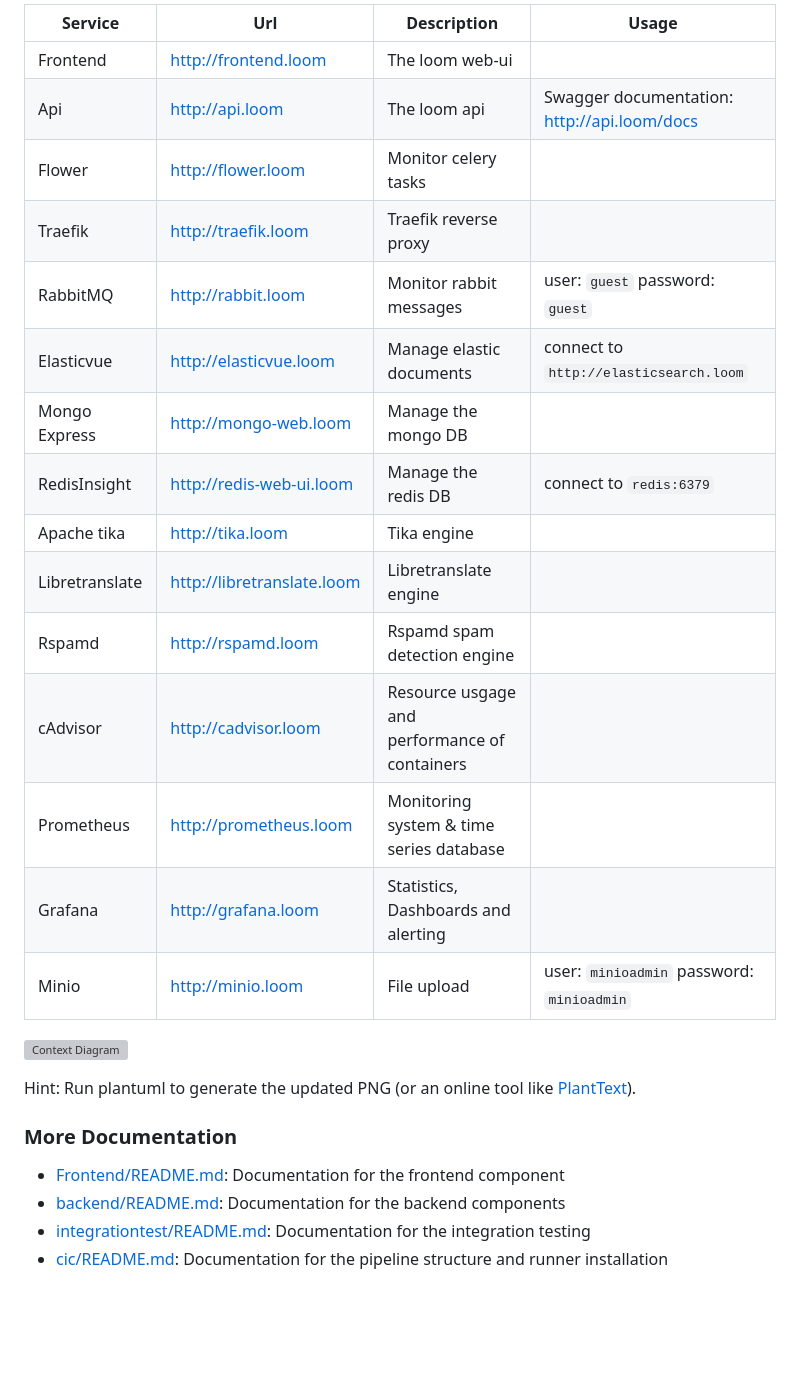
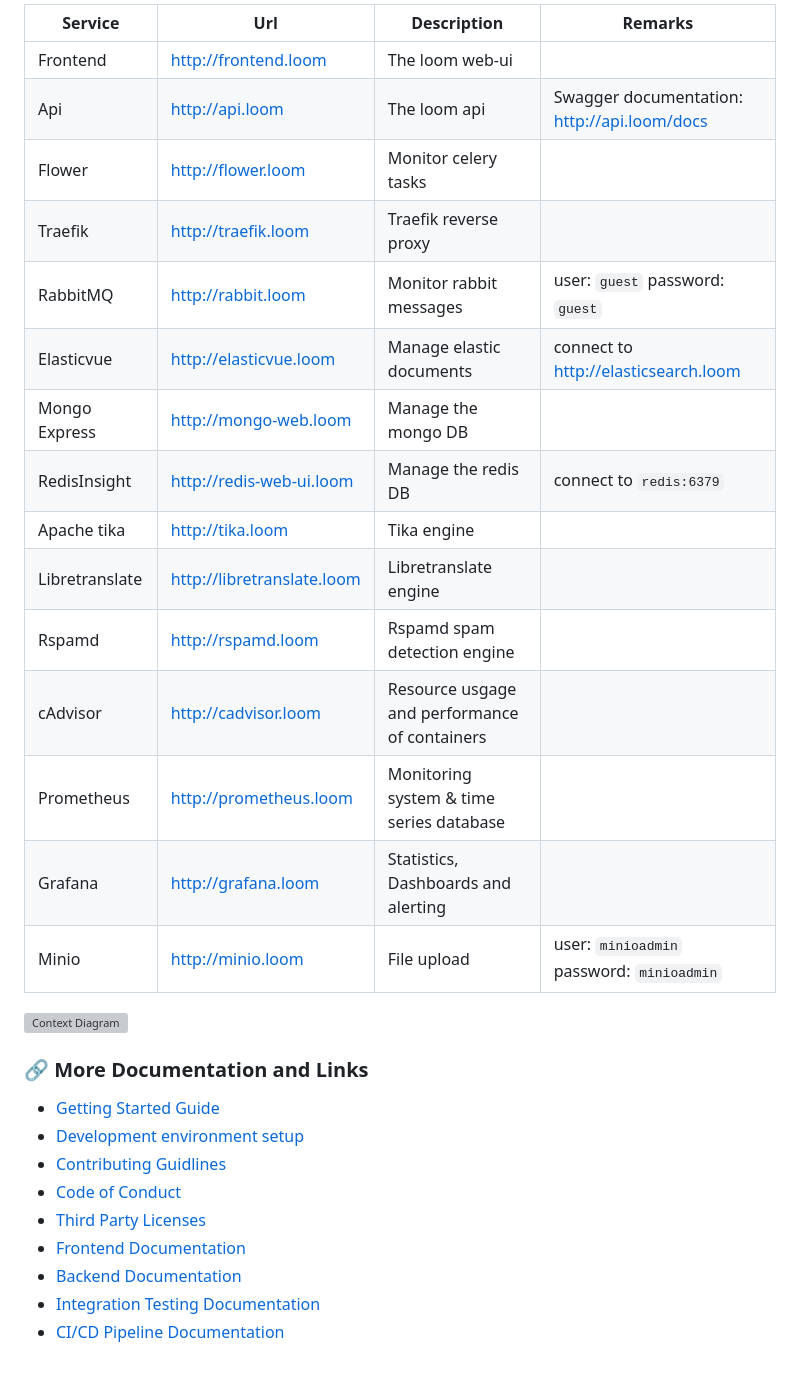
Before and after one commit to Swiss-Armed-Forces/Loom, a Markdown page: README.md, the part around one of its changes. Drawn GitHub-style; blank space fills up the shorter version; grey boxes are pictures that could not be loaded.

Commit message:
Extend README.md

```diff
--- a/README.md
+++ b/README.md
@@ -90,19 +165,19 @@ Multiple services that are useful for development purposes are started:
 
-| Service        | Url                                        | Description                                   | Usage                                         |
-| -------------- | ------------------------------------------ | --------------------------------------------- | --------------------------------------------- |
-| Frontend       | <http://frontend.loom>                    | The loom web-ui                              |                                               |
-| Api            | <http://api.loom>                         | The loom api                                 | Swagger documentation: <http://api.loom/docs>|
-| Flower         | <http://flower.loom>                      | Monitor celery tasks                          |                                               |
-| Traefik        | <http://traefik.loom>                     | Traefik reverse proxy                         |                                               |
-| RabbitMQ       | <http://rabbit.loom>                      | Monitor rabbit messages                       | user: `guest` password: `guest`               |
-| Elasticvue     | <http://elasticvue.loom>                  | Manage elastic documents                      | connect to `http://elasticsearch.loom`       |
-| Mongo Express  | <http://mongo-web.loom>                   | Manage the mongo DB                           |                                               |
-| RedisInsight   | <http://redis-web-ui.loom>                | Manage the redis DB                           | connect to `redis:6379`                       |
-| Apache tika    | <http://tika.loom>                        | Tika engine                                   |                                               |
-| Libretranslate | <http://libretranslate.loom>              | Libretranslate engine                         |                                               |
-| Rspamd         | <http://rspamd.loom>                      | Rspamd spam detection engine                  |                                               |
-| cAdvisor       | <http://cadvisor.loom>                    | Resource usgage and performance of containers |                                               |
-| Prometheus     | <http://prometheus.loom>                  | Monitoring system & time series database      |                                               |
-| Grafana        | <http://grafana.loom>                     | Statistics, Dashboards and alerting           |                                               |
-| Minio          | <http://minio.loom>                       | File upload                                   |  user: `minioadmin` password: `minioadmin`            |
+| Service        | Url                                                        | Description                                   | Remarks                                       |
+| -------------- | ---------------------------------------------------------- | --------------------------------------------- | --------------------------------------------- |
+| Frontend       | [http://frontend.loom](http://frontend.loom)               | The loom web-ui                               |                                               |
+| Api            | [http://api.loom](http://api.loom)                         | The loom api                                  | Swagger documentation: <http://api.loom/docs> |
+| Flower         | [http://flower.loom](http://flower.loom)                   | Monitor celery tasks                          |                                               |
+| Traefik        | [http://traefik.loom](http://traefik.loom)                 | Traefik reverse proxy                         |                                               |
+| RabbitMQ       | [http://rabbit.loom](http://rabbit.loom)                   | Monitor rabbit messages                       | user: `guest` password: `guest`               |
+| Elasticvue     | [http://elasticvue.loom](http://elasticvue.loom)           | Manage elastic documents                      | connect to <http://elasticsearch.loom>        |
+| Mongo Express  | [http://mongo-web.loom](http://mongo-web.loom)             | Manage the mongo DB                           |                                               |
+| RedisInsight   | [http://redis-web-ui.loom](http://redis-web-ui.loom)       | Manage the redis DB                           | connect to `redis:6379`                       |
+| Apache tika    | [http://tika.loom](http://tika.loom)                       | Tika engine                                   |                                               |
+| Libretranslate | [http://libretranslate.loom](http://libretranslate.loom)   | Libretranslate engine                         |                                               |
+| Rspamd         | [http://rspamd.loom](http://rspamd.loom)                   | Rspamd spam detection engine                  |                                               |
+| cAdvisor       | [http://cadvisor.loom](http://cadvisor.loom)               | Resource usgage and performance of containers |                                               |
+| Prometheus     | [http://prometheus.loom](http://prometheus.loom)           | Monitoring system & time series database      |                                               |
+| Grafana        | [http://grafana.loom](http://grafana.loom)                 | Statistics, Dashboards and alerting           |                                               |
+| Minio          | [http://minio.loom](http://minio.loom)                     | File upload                                   |  user: `minioadmin` password: `minioadmin`    |
 
@@ -110,9 +185,12 @@ Multiple services that are useful for development purposes are started:
 
-Hint: Run plantuml to generate the updated PNG (or an online tool like [PlantText](https://www.planttext.com/)).
+### 🔗 More Documentation and Links
 
-### More Documentation
-
-- [Frontend/README.md](Frontend/README.md): Documentation for the frontend component
-- [backend/README.md](backend/README.md): Documentation for the backend components
-- [integrationtest/README.md](integrationtest/README.md): Documentation for the integration testing
-- [cic/README.md](/cicd/README.md): Documentation for the pipeline structure and runner installation
+* [Getting Started Guide](Documentation/getting-started.md)
+* [Development environment setup](Documentation/devenv-setup.md)
+* [Contributing Guidlines](/CONTRIBUTING.md)
+* [Code of Conduct](/CODE_OF_CONDUCT.md)
+* [Third Party Licenses](/THIRD-PARTY-LICENSES.md)
+* [Frontend Documentation](Frontend/README.md)
+* [Backend Documentation](backend/README.md)
+* [Integration Testing Documentation](integrationtest/README.md)
+* [CI/CD Pipeline Documentation](cicd/README.md)
```
Also changed, not shown: other parts of README.md (+138 -63 lines).
